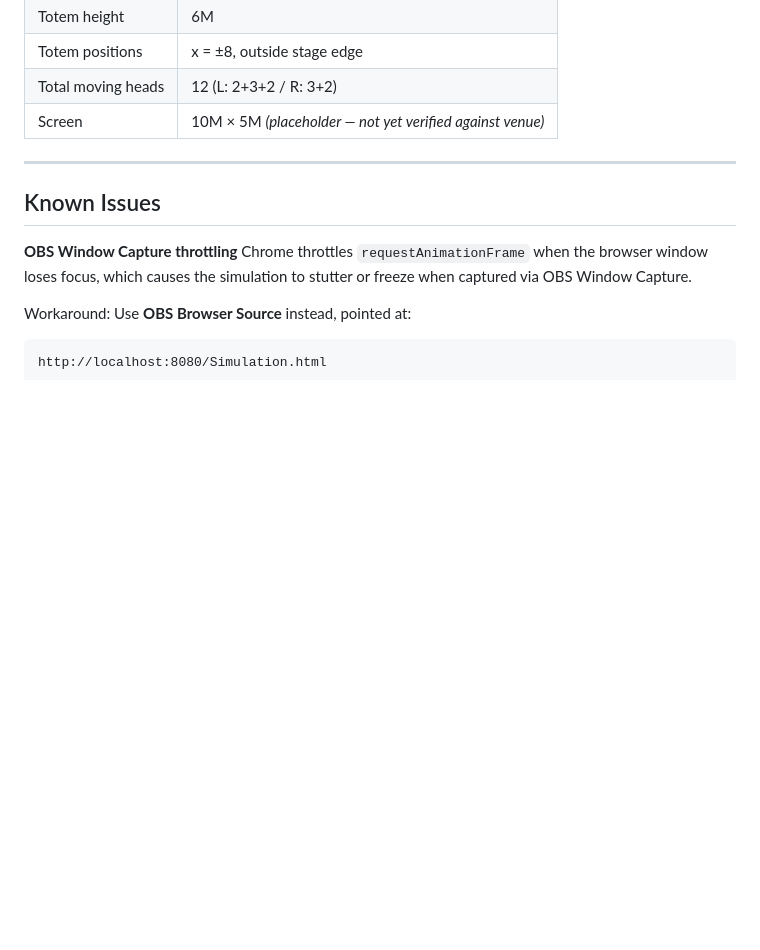
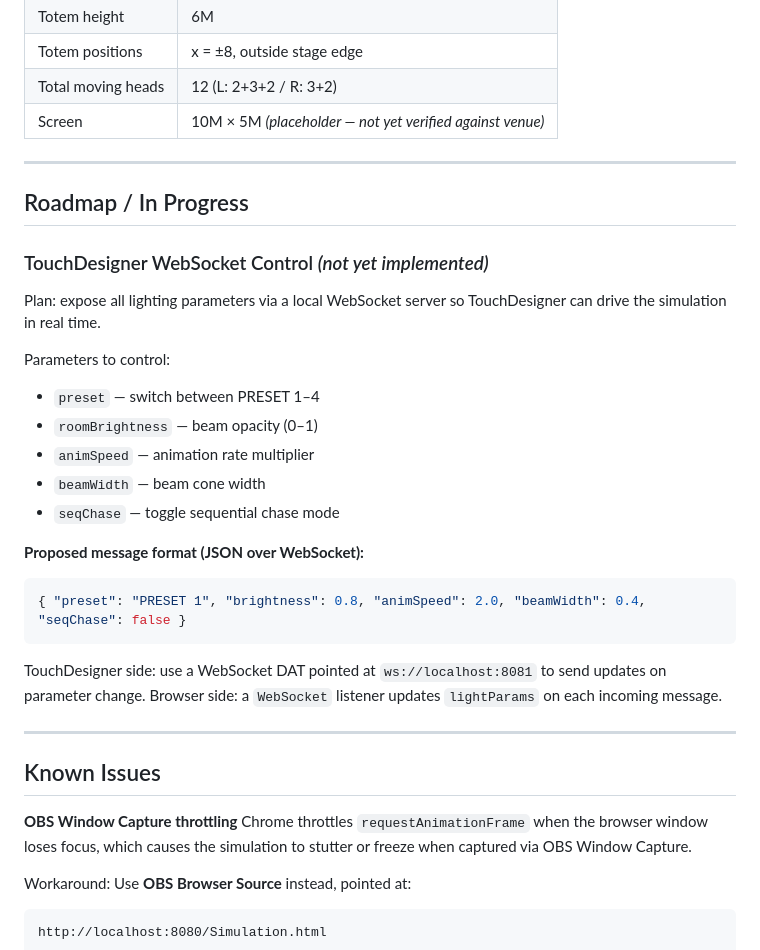
Before and after one commit to patrickhartono/artjog-lighting-sim, a Markdown page: README.md, the part around the change. Rendered like a GitHub page; blank space fills up the shorter version.

Commit message:
Add TouchDesigner WebSocket control roadmap to README

````diff
--- a/README.md
+++ b/README.md
@@ -95,6 +95,30 @@ simulation.js       Three.js scene, lighting engine, shader, animation loop
 
 ---
 
+## Roadmap / In Progress
+
+### TouchDesigner WebSocket Control *(not yet implemented)*
+
+Plan: expose all lighting parameters via a local WebSocket server so TouchDesigner can drive the simulation in real time.
+
+Parameters to control:
+- `preset` — switch between PRESET 1–4
+- `roomBrightness` — beam opacity (0–1)
+- `animSpeed` — animation rate multiplier
+- `beamWidth` — beam cone width
+- `seqChase` — toggle sequential chase mode
+
+**Proposed message format (JSON over WebSocket):**
+
+```json
+{ "preset": "PRESET 1", "brightness": 0.8, "animSpeed": 2.0, "beamWidth": 0.4, "seqChase": false }
+```
+
+TouchDesigner side: use a WebSocket DAT pointed at `ws://localhost:8081` to send updates on parameter change.
+Browser side: a `WebSocket` listener updates `lightParams` on each incoming message.
+
+---
+
 ## Known Issues
 
 **OBS Window Capture throttling**
````
